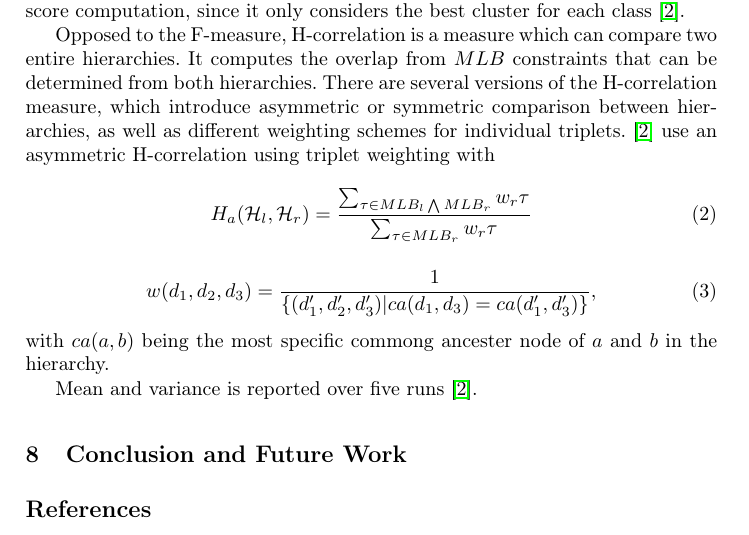
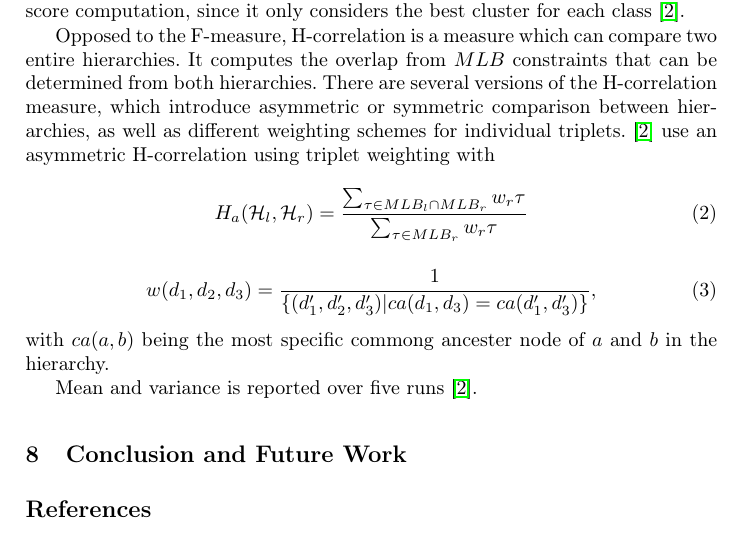
Before and after one commit to KlaraGtknst/fca-constrained-clustering, a LaTeX paper (main.tex, which reads chapters/08_case_study.tex): part of page 7 of 8, cut so that both start at the same text. Compiled offline with pdfLaTeX.

Commit message:
fix: Use correct symbol

```diff
--- a/chapters/08_case_study.tex
+++ b/chapters/08_case_study.tex
@@ -16,7 +16,7 @@ It computes the overlap from $MLB$ constraints that can be determined from both
 There are several versions of the H-correlation measure, which introduce asymmetric or symmetric comparison between hierarchies, as well as different weighting schemes for individual triplets.
 \cite{bade_hierarchical_2014} use an asymmetric H-correlation using triplet weighting with
 \begin{equation}
-    H_a ( \mathcal{H}_l, \mathcal{H}_r) = \frac{\sum_{\tau \in MLB_l \bigwedge MLB_r} w_r \tau}{\sum_{\tau \in MLB_r}w_r \tau}
+    H_a ( \mathcal{H}_l, \mathcal{H}_r) = \frac{\sum_{\tau \in MLB_l \cap MLB_r} w_r \tau}{\sum_{\tau \in MLB_r}w_r \tau}
 \end{equation}
 
 \begin{equation}
```
